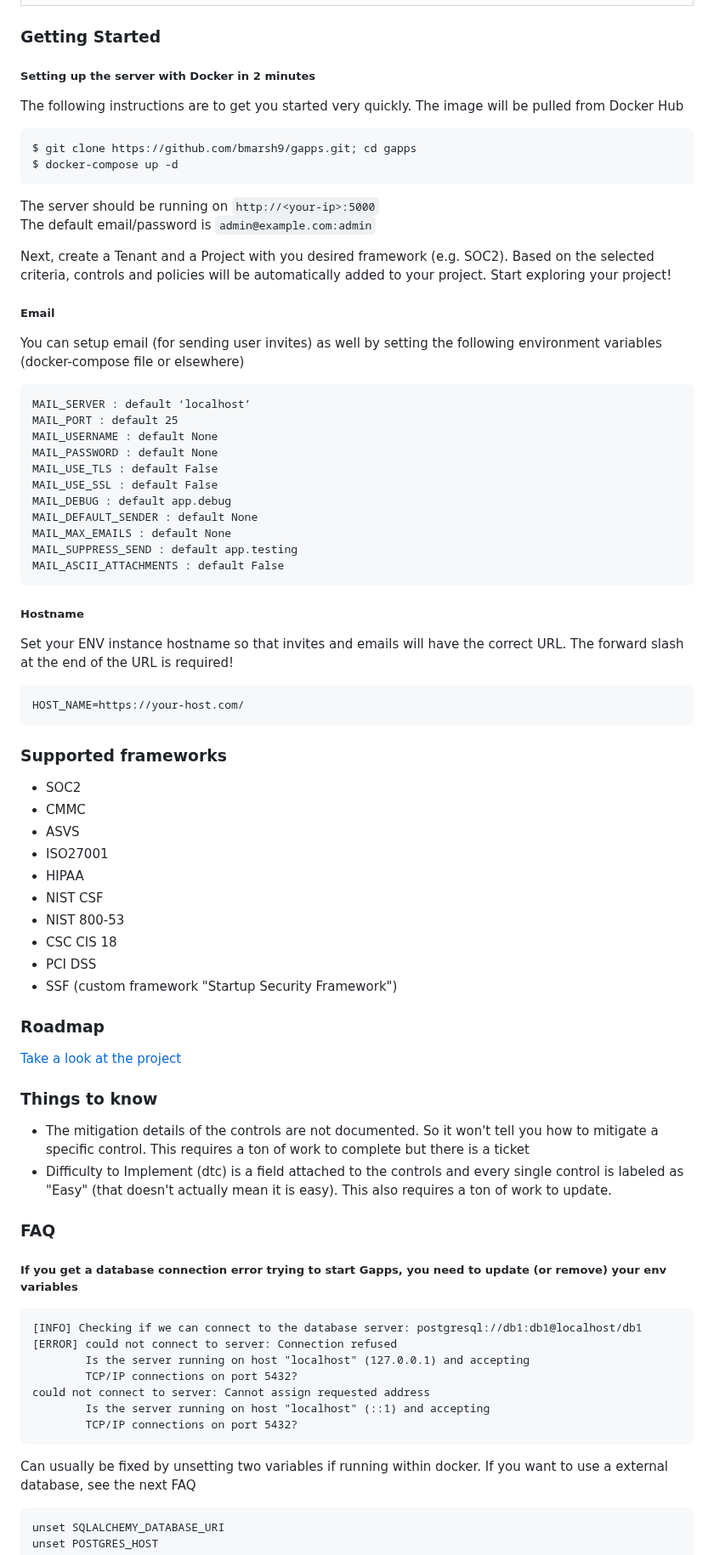
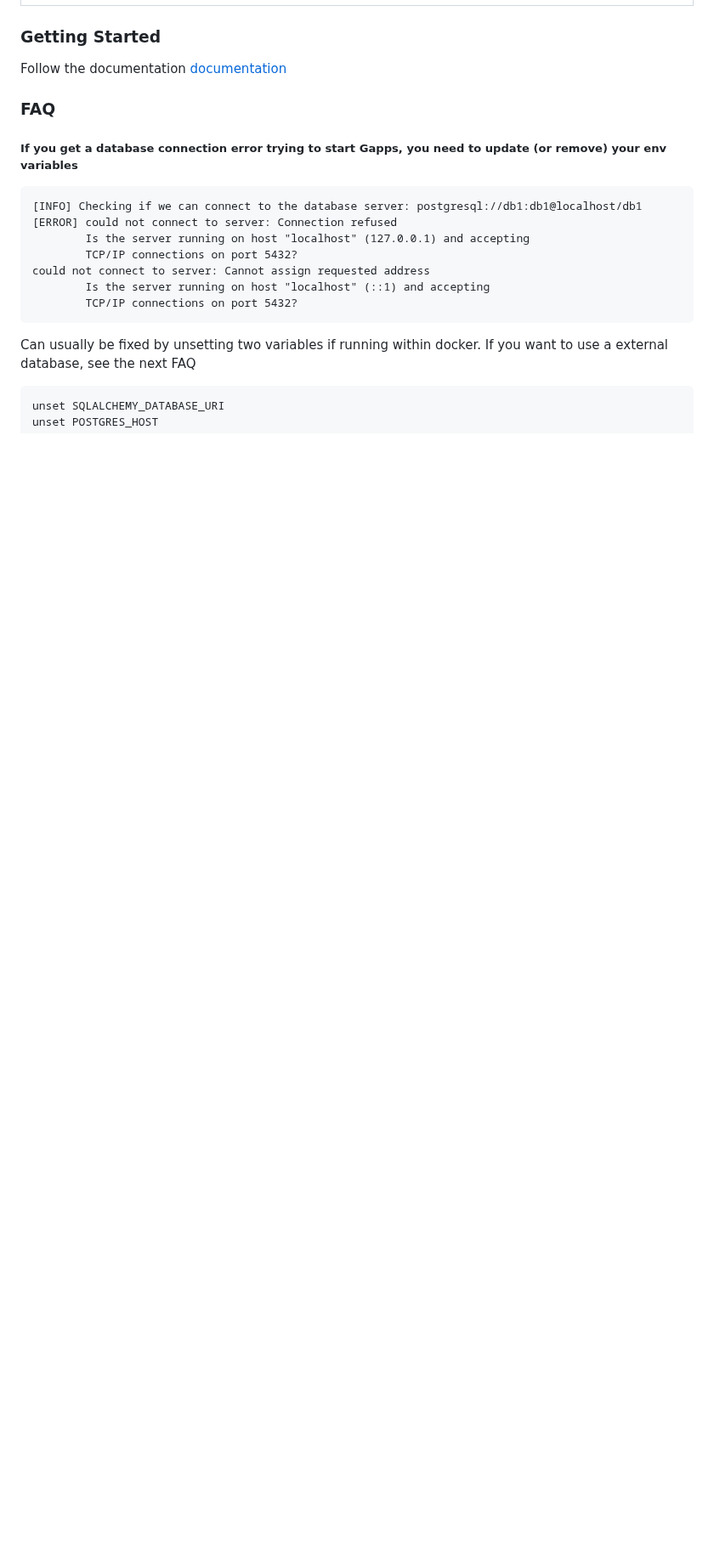
Before and after one commit to bmarsh9/gapps, a Markdown page: README.md, the part around one of its changes. Shown at 85% size. GitHub-like rendering; blank space fills up the shorter version.

````diff
--- a/README.md
+++ b/README.md
@@ -58,65 +36,7 @@ Track Progress of Controls          |
 
 ### Getting Started
 
-##### Setting up the server with Docker in 2 minutes
-
-The following instructions are to get you started very quickly. The image will be pulled from Docker Hub
-
-```
-$ git clone https://github.com/bmarsh9/gapps.git; cd gapps
-$ docker-compose up -d
-```
-
-The server should be running on `http://<your-ip>:5000`
-The default email/password is `admin@example.com:admin`
-
-Next, create a Tenant and a Project with you desired framework (e.g. SOC2). Based on the selected criteria, controls and policies will be automatically added to your project. Start exploring your project!
-
-##### Email
-
-You can setup email (for sending user invites) as well by setting the following environment variables (docker-compose file or elsewhere)
-
-```
-MAIL_SERVER : default ‘localhost’
-MAIL_PORT : default 25
-MAIL_USERNAME : default None
-MAIL_PASSWORD : default None
-MAIL_USE_TLS : default False
-MAIL_USE_SSL : default False
-MAIL_DEBUG : default app.debug
-MAIL_DEFAULT_SENDER : default None
-MAIL_MAX_EMAILS : default None
-MAIL_SUPPRESS_SEND : default app.testing
-MAIL_ASCII_ATTACHMENTS : default False
-```
-
-##### Hostname
-Set your ENV instance hostname so that invites and emails will have the correct URL. The forward slash at the end of the URL is required!
-
-```
-HOST_NAME=https://your-host.com/
-```
-
-### Supported frameworks
-+ SOC2
-+ CMMC
-+ ASVS
-+ ISO27001
-+ HIPAA
-+ NIST CSF
-+ NIST 800-53
-+ CSC CIS 18
-+ PCI DSS
-+ SSF (custom framework "Startup Security Framework")
-
-### Roadmap
-
-[Take a look at the project](https://github.com/users/bmarsh9/projects/1)
-
-
-### Things to know
-- The mitigation details of the controls are not documented. So it won't tell you how to mitigate a specific control. This requires a ton of work to complete but there is a ticket
-- Difficulty to Implement (dtc) is a field attached to the controls and every single control is labeled as "Easy" (that doesn't actually mean it is easy). This also requires a ton of work to update.
+Follow the documentation [documentation](https://web-gapps.pages.dev/docs)
 
 
 ### FAQ
````
Also changed, not shown: other parts of README.md (+8 -30 lines).
